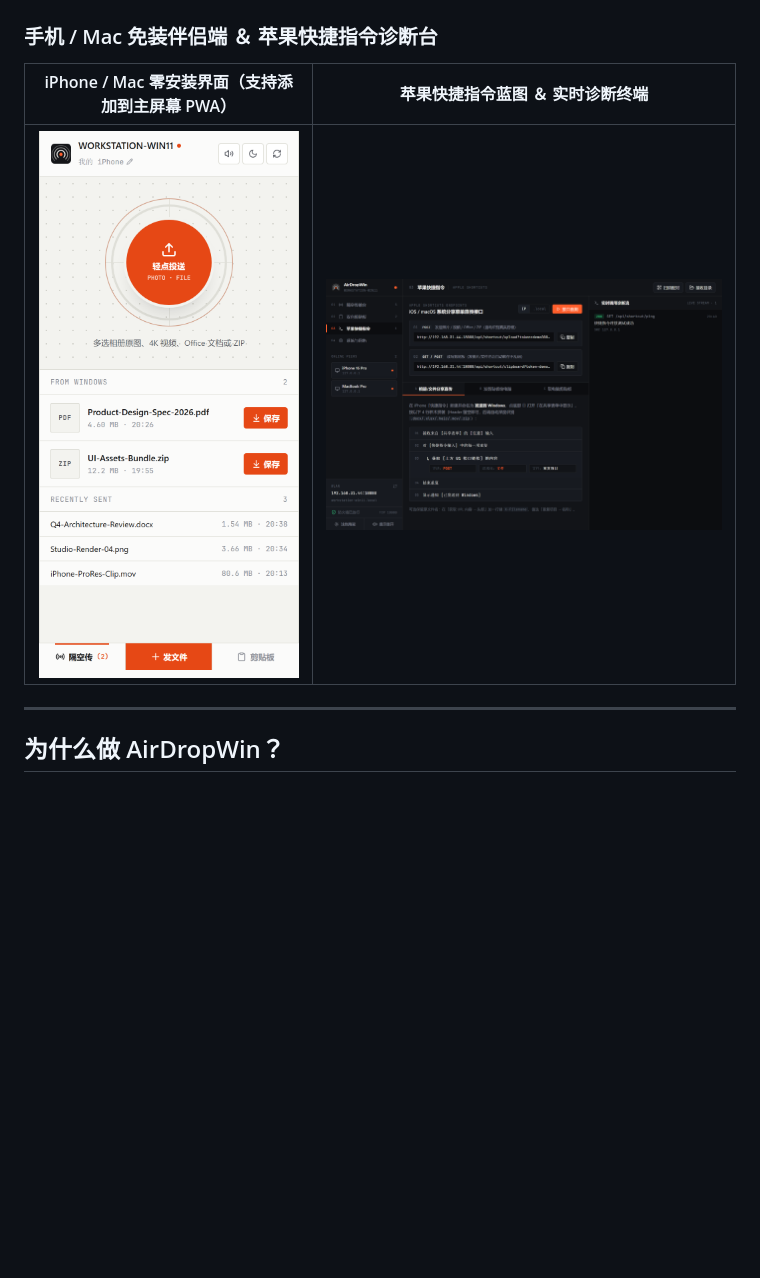
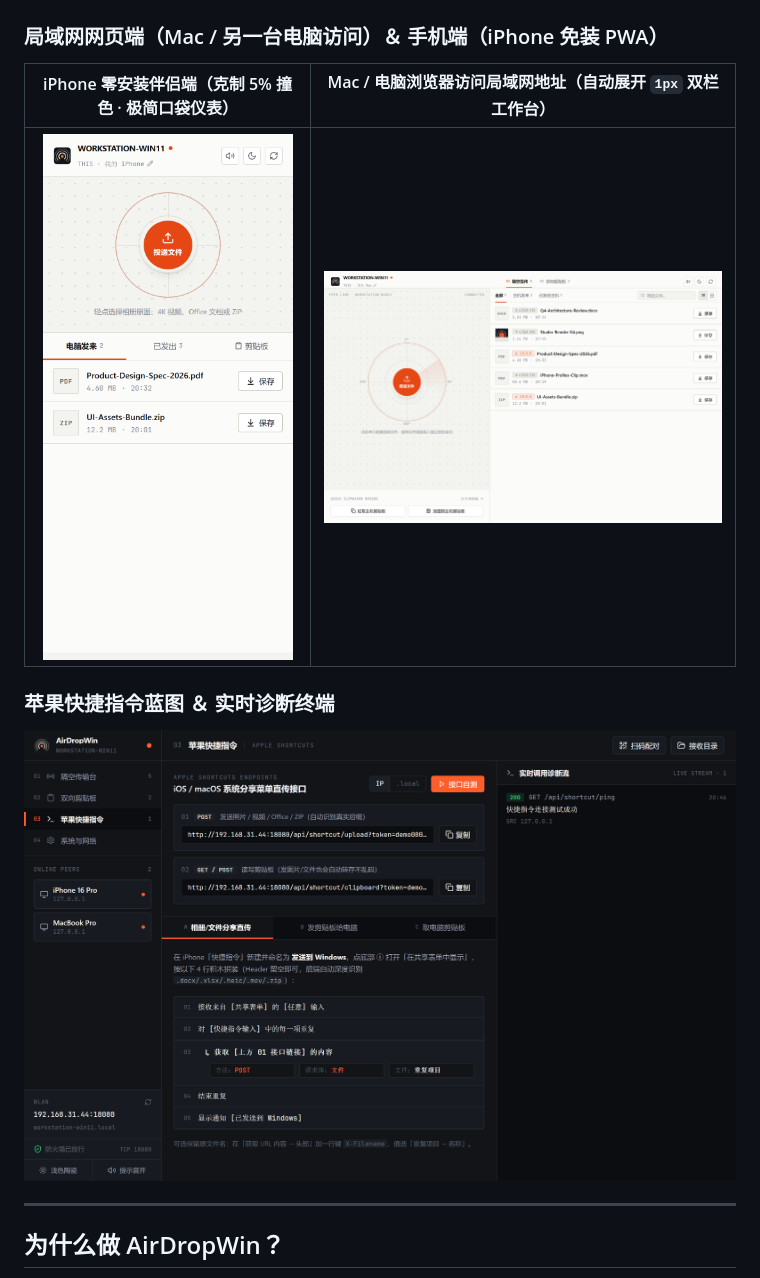
Before and after one commit to sup-lh/airdrop-win, a Markdown page: README.md, the part around the change. GitHub-like rendering; pictures changed too: docs/images/desktop-shortcuts.png, docs/images/lan-desktop.png (added), docs/images/mobile-client.png; blank space fills up the shorter version.

Commit message:
design: redesign LAN desktop & mobile companion web UI with strict 85/10/5 Swiss discipline

```diff
--- a/README.md
+++ b/README.md
@@ -28,11 +28,14 @@ AirDropWin 采用 **瑞士 `1px` 细线网格 × 工业仪表美学**（严格
 ### 桌面端 · 浅色暖陶瓷（首次扫码即连 + 传输明细台账）
 ![AirDropWin Desktop Light Mode](docs/images/desktop-light.png)
 
-### 手机 / Mac 免装伴侣端 ＆ 苹果快捷指令诊断台
+### 局域网网页端（Mac / 另一台电脑访问）＆ 手机端（iPhone 免装 PWA）
 
-| iPhone / Mac 零安装界面（支持添加到主屏幕 PWA） | 苹果快捷指令蓝图 ＆ 实时诊断终端 |
+| iPhone 零安装伴侣端（克制 5% 撞色 · 极简口袋仪表） | Mac / 电脑浏览器访问局域网地址（自动展开 `1px` 双栏工作台） |
 | :---: | :---: |
-| <img src="docs/images/mobile-client.png" alt="AirDropWin Mobile Client" width="260" /> | <img src="docs/images/desktop-shortcuts.png" alt="AirDropWin Apple Shortcuts Console" width="620" /> |
+| <img src="docs/images/mobile-client.png" alt="AirDropWin Mobile Client" width="250" /> | <img src="docs/images/lan-desktop.png" alt="AirDropWin LAN Desktop Companion" width="630" /> |
+
+### 苹果快捷指令蓝图 ＆ 实时诊断终端
+![AirDropWin Apple Shortcuts Console](docs/images/desktop-shortcuts.png)
 
 ---
 
```
Also changed, not shown: docs/images/desktop-dark.png, docs/images/desktop-light.png, 1 other file.
